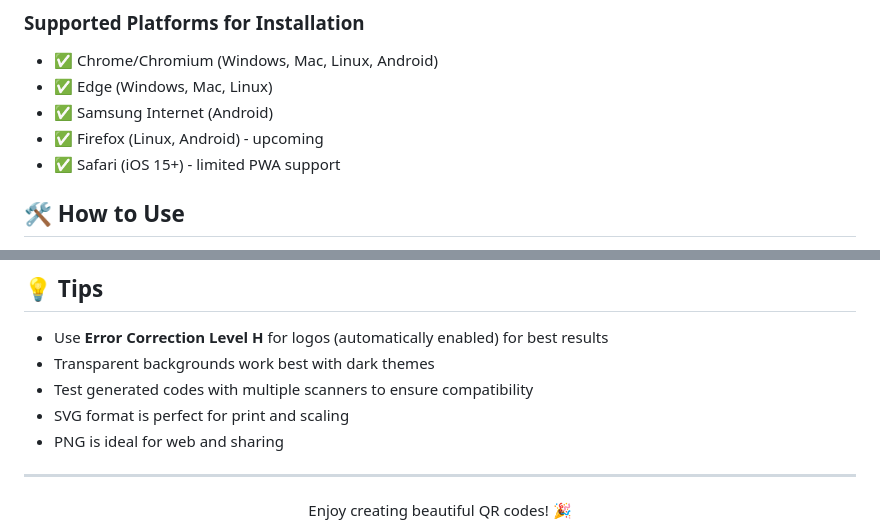
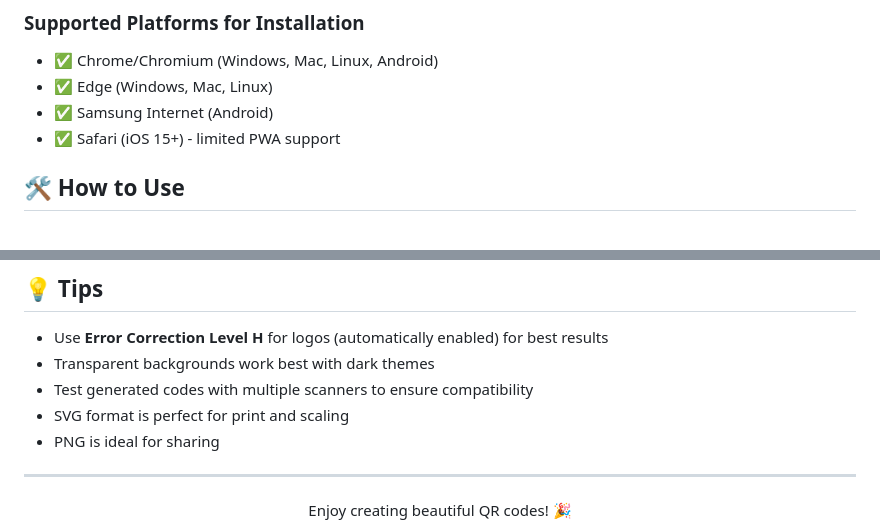
Before and after one commit to duurg-sk/Shivam-QR-Generator, a Markdown page: README.md, 2 parts joined by grey strips. Rendered like a GitHub page.

Commit message:
Update supported platforms in README
Removed Firefox support mention from README.

```diff
--- a/README.md
+++ b/README.md
@@ -58,7 +58,6 @@ Simply visit the live site (GitHub Pages) and start creating QR codes immediatel
 - ✅ Chrome/Chromium (Windows, Mac, Linux, Android)
 - ✅ Edge (Windows, Mac, Linux)
 - ✅ Samsung Internet (Android)
-- ✅ Firefox (Linux, Android) - upcoming
 - ✅ Safari (iOS 15+) - limited PWA support
 
 ## 🛠️ How to Use
@@ -121,7 +120,7 @@ Found a bug or have a feature request? Feel free to open an issue!
 - Transparent backgrounds work best with dark themes
 - Test generated codes with multiple scanners to ensure compatibility
 - SVG format is perfect for print and scaling
-- PNG is ideal for web and sharing
+- PNG is ideal for sharing
 
 ---
 
```
